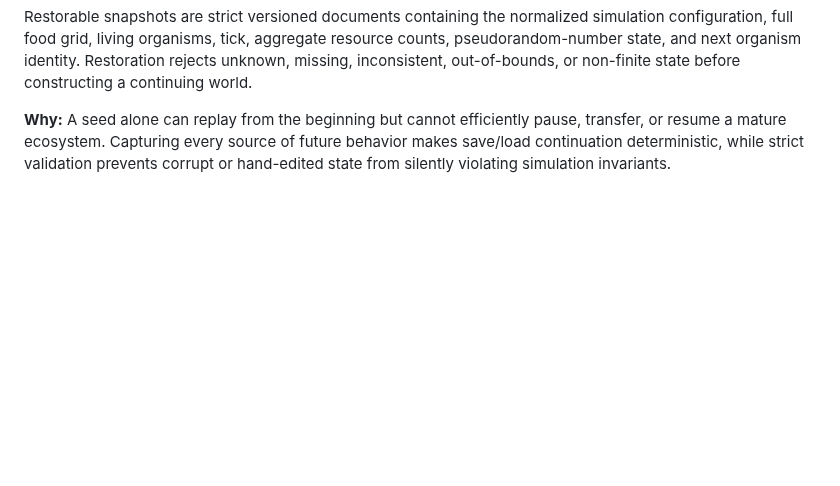
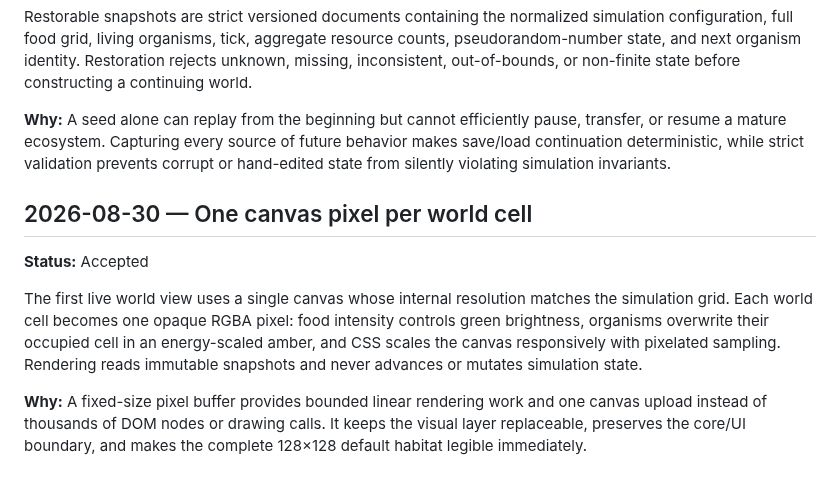
Before and after one commit to all-upper-case/evolution, a Markdown page: docs/DECISIONS.md, the part around the change. Drawn GitHub-style; blank space fills up the shorter version.

Commit message:
Render the living ecosystem

```diff
--- a/docs/DECISIONS.md
+++ b/docs/DECISIONS.md
@@ -89,3 +89,11 @@ Each tick renews food, then processes organisms in ascending identity order. Org
 Restorable snapshots are strict versioned documents containing the normalized simulation configuration, full food grid, living organisms, tick, aggregate resource counts, pseudorandom-number state, and next organism identity. Restoration rejects unknown, missing, inconsistent, out-of-bounds, or non-finite state before constructing a continuing world.
 
 **Why:** A seed alone can replay from the beginning but cannot efficiently pause, transfer, or resume a mature ecosystem. Capturing every source of future behavior makes save/load continuation deterministic, while strict validation prevents corrupt or hand-edited state from silently violating simulation invariants.
+
+## 2026-08-30 — One canvas pixel per world cell
+
+**Status:** Accepted
+
+The first live world view uses a single canvas whose internal resolution matches the simulation grid. Each world cell becomes one opaque RGBA pixel: food intensity controls green brightness, organisms overwrite their occupied cell in an energy-scaled amber, and CSS scales the canvas responsively with pixelated sampling. Rendering reads immutable snapshots and never advances or mutates simulation state.
+
+**Why:** A fixed-size pixel buffer provides bounded linear rendering work and one canvas upload instead of thousands of DOM nodes or drawing calls. It keeps the visual layer replaceable, preserves the core/UI boundary, and makes the complete 128×128 default habitat legible immediately.
```
